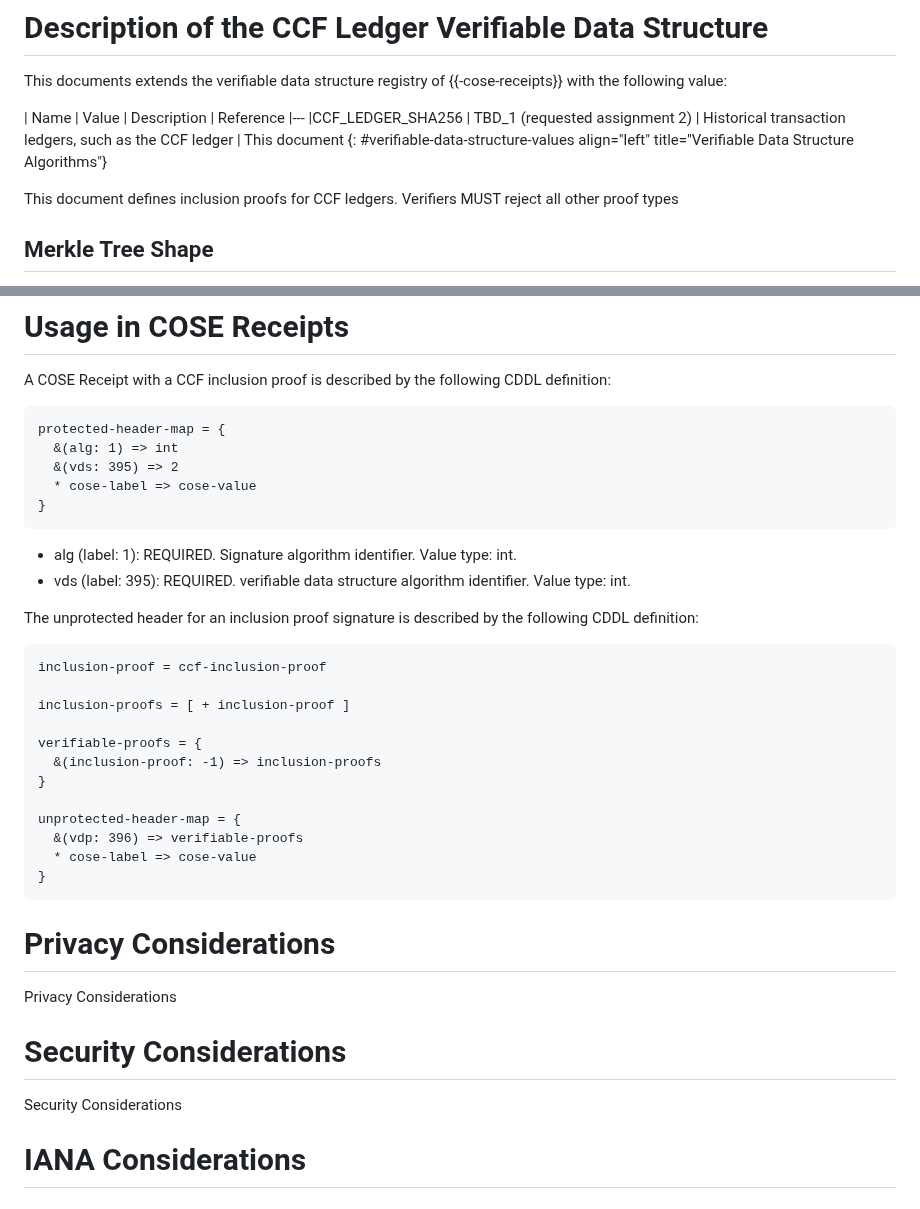
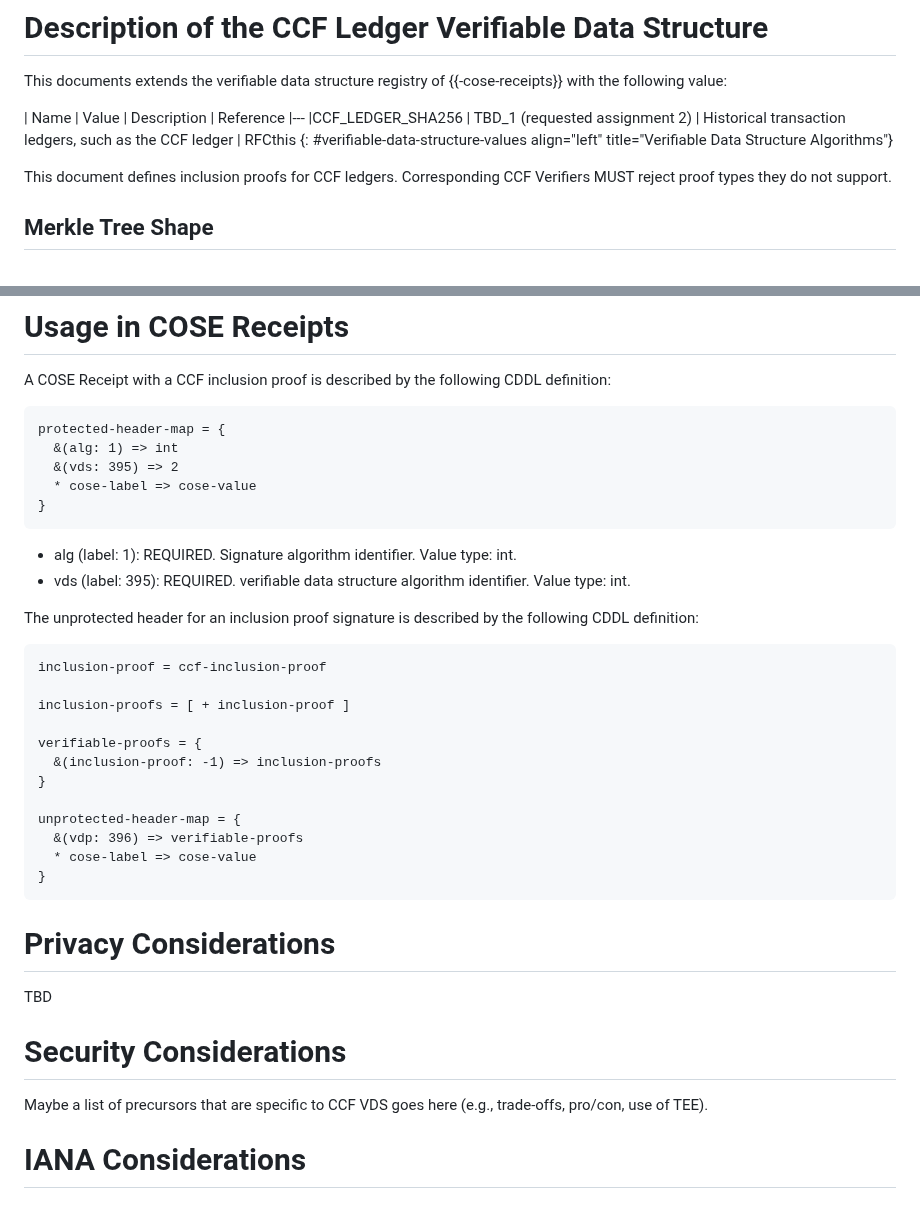
Before and after one commit to ietf-scitt/draft-birkholz-cose-cometre-ccf-profile, a Markdown page: draft-birkholz-cose-receipts-ccf-profile.md, 2 parts joined by grey strips. Drawn GitHub-style.

Commit message:
addressing Jon's review

```diff
--- a/draft-birkholz-cose-receipts-ccf-profile.md
+++ b/draft-birkholz-cose-receipts-ccf-profile.md
@@ -91,10 +91,10 @@ This documents extends the verifiable data structure registry of {{-cose-receipt
 
 | Name | Value | Description | Reference
 |---
-|CCF_LEDGER_SHA256 | TBD_1 (requested assignment 2) | Historical transaction ledgers, such as the CCF ledger | This document
+|CCF_LEDGER_SHA256 | TBD_1 (requested assignment 2) | Historical transaction ledgers, such as the CCF ledger | RFCthis
 {: #verifiable-data-structure-values align="left" title="Verifiable Data Structure Algorithms"}
 
-This document defines inclusion proofs for CCF ledgers. Verifiers MUST reject all other proof types
+This document defines inclusion proofs for CCF ledgers. Corresponding CCF Verifiers MUST reject proof types they do not support.
 
 ## Merkle Tree Shape
 
@@ -209,20 +209,20 @@ A description can also be found at {{CCF-Receipt-Verification}}.
 
 A COSE Receipt with a CCF inclusion proof is described by the following CDDL definition:
 
-~~~~ cddl
+~~~ cddl
 protected-header-map = {
   &(alg: 1) => int
   &(vds: 395) => 2
   * cose-label => cose-value
 }
-~~~~
+~~~
 
 - alg (label: 1): REQUIRED. Signature algorithm identifier. Value type: int.
 - vds (label: 395): REQUIRED. verifiable data structure algorithm identifier. Value type: int.
 
 The unprotected header for an inclusion proof signature is described by the following CDDL definition:
 
-~~~~ cddl
+~~~ cddl
 inclusion-proof = ccf-inclusion-proof
 
 inclusion-proofs = [ + inclusion-proof ]
@@ -235,15 +235,15 @@ unprotected-header-map = {
   &(vdp: 396) => verifiable-proofs
   * cose-label => cose-value
 }
-~~~~
+~~~
 
 # Privacy Considerations
 
-Privacy Considerations
+TBD
 
 # Security Considerations
 
-Security Considerations
+Maybe a list of precursors that are specific to CCF VDS goes here (e.g., trade-offs, pro/con, use of TEE).
 
 # IANA Considerations
 
```
